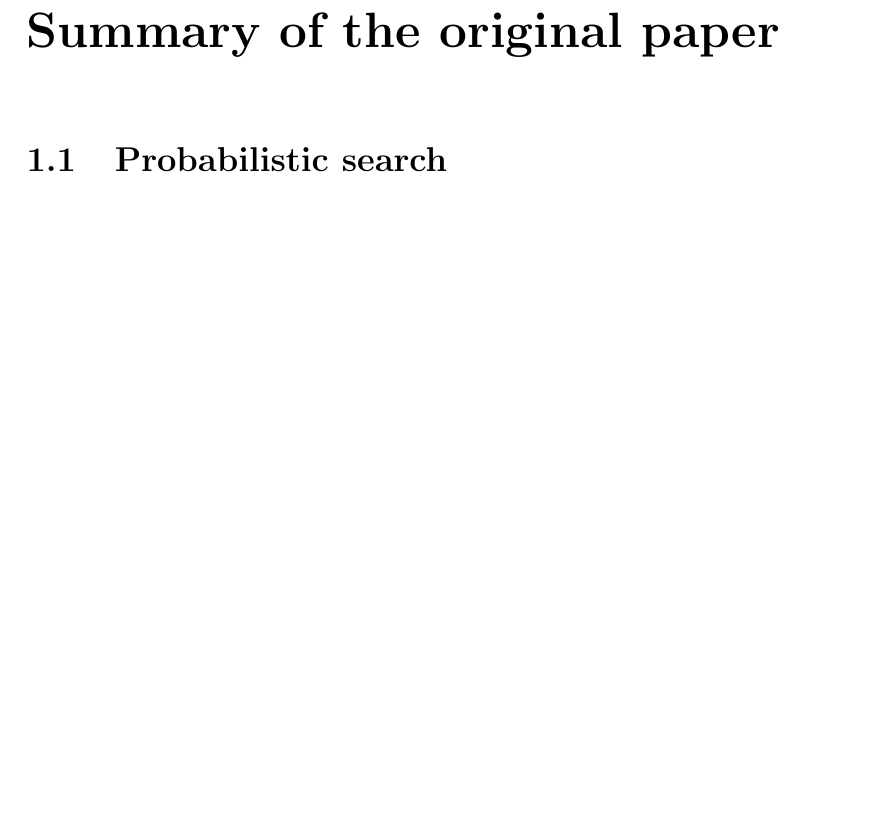
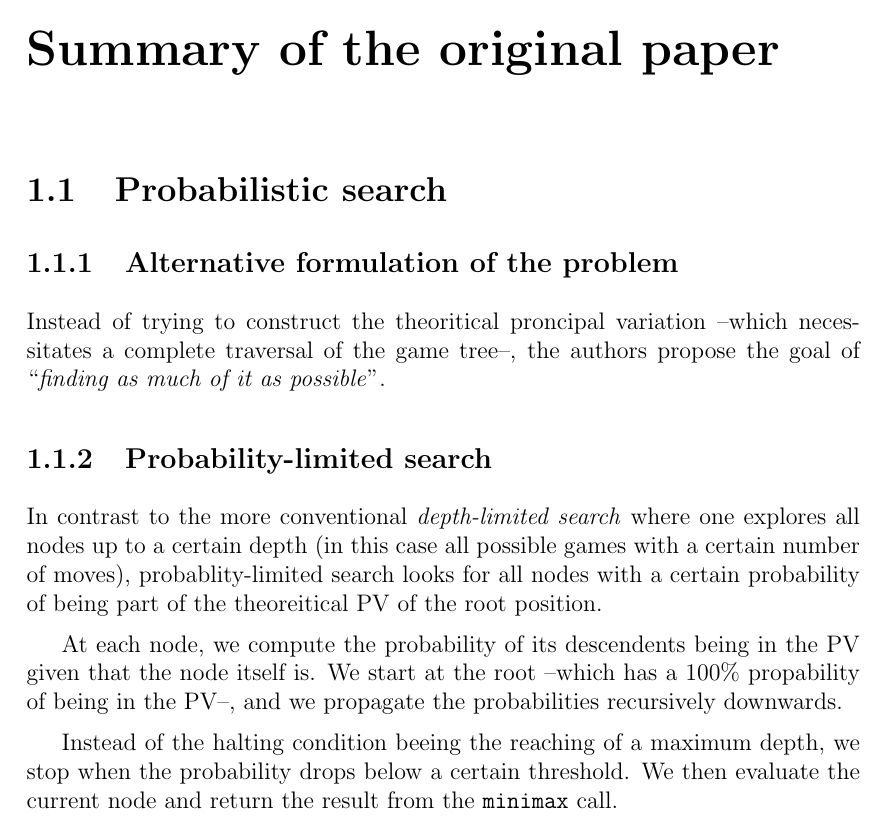
Before and after one commit to nassimaliou/giraffe, a LaTeX thesis (documents/report.tex, which reads documents/summary.tex): part of page 2 of 2, cut so that both start at the same text, the shorter picture padded with empty space. Compiled offline with pdfLaTeX.

Commit message:
report: summary: probabilistic search

```diff
--- a/documents/report.tex
+++ b/documents/report.tex
@@ -71,7 +71,7 @@
 \usepackage{float}
 \usepackage{subfig}
 
-
+\setlength{\parskip}{0.5em}
 
 \begin{document}
     \tableofcontents
--- a/documents/summary.tex
+++ b/documents/summary.tex
@@ -1,3 +1,14 @@
 
 \chapter{Summary of the original paper}
     \section{Probabilistic search}
+        \subsection{Alternative formulation of the problem}
+
+            Instead of trying to construct the theoritical proncipal variation --which necessitates a complete traversal of the game tree--, the authors propose the goal of ``\emph{finding as much of it as possible}''.
+
+        \subsection{Probability-limited search}
+
+            In contrast to the more conventional \emph{depth-limited search} where one explores all nodes up to a certain depth (in this case all possible games with a certain number of moves), probablity-limited search looks for all nodes with a certain probability of being part of the theoreitical PV of the root position.
+
+            At each node, we compute the probability of its descendents being in the PV given that the node itself is. We start at the root --which has a \(100\%\) propability of being in the PV--, and we propagate the probabilities recursively downwards.
+
+            Instead of the halting condition beeing the reaching of a maximum depth, we stop when the probability drops below a certain threshold. We then evaluate the current node and return the result from the \verb|minimax| call.
```
Also changed, not shown: report.pdf (added).
